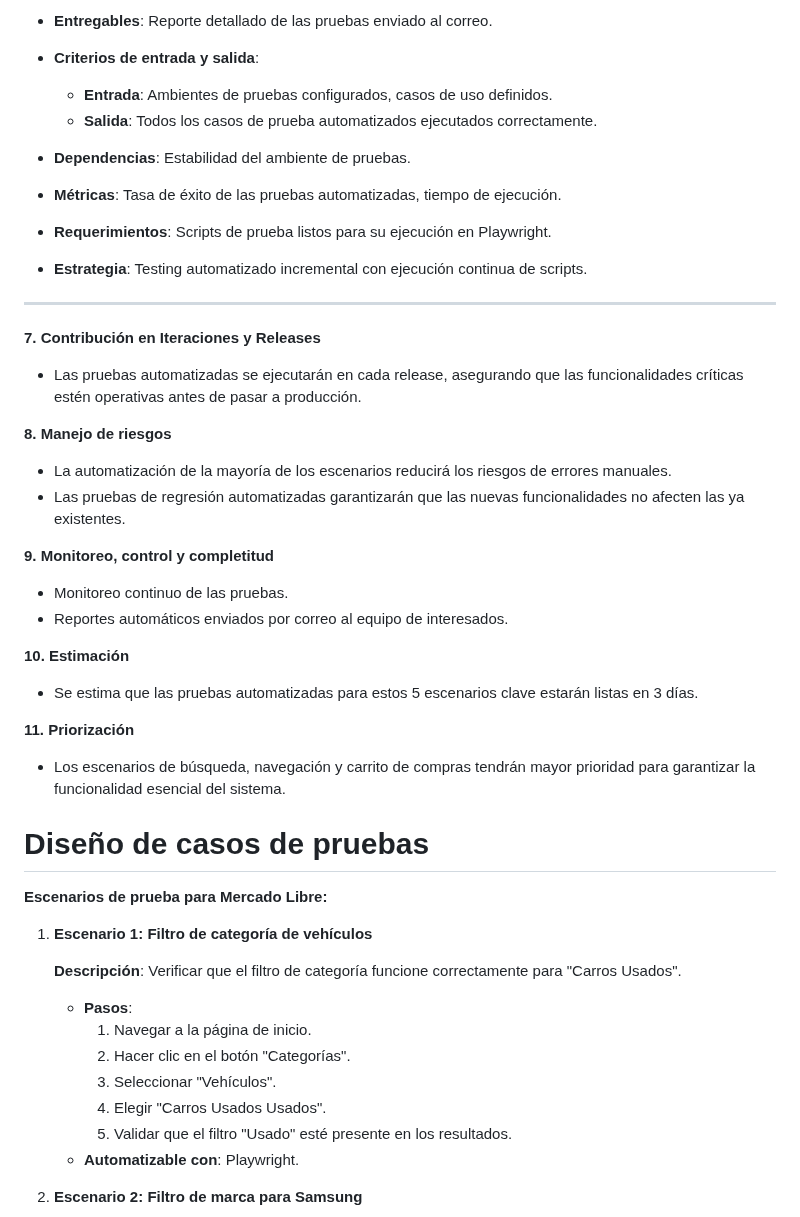
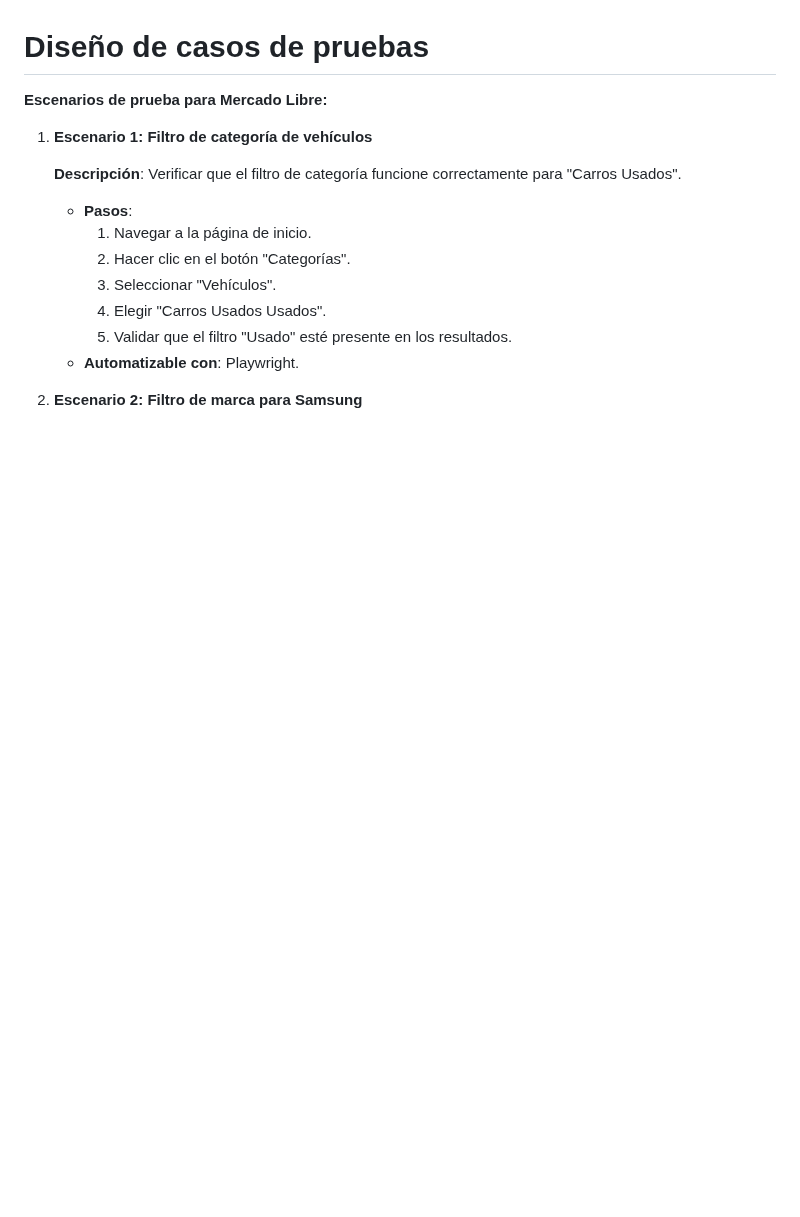
Before and after one commit to jhonarias91/uni_mercadolibre_automation_test, a Markdown page: README.md, the part around one of its changes. Rendered like a GitHub page; blank space fills up the shorter version.

```diff
--- a/README.md
+++ b/README.md
@@ -71,41 +58,3 @@
-- **Entregables**: Reporte detallado de las pruebas enviado al correo.
-
-- **Criterios de entrada y salida**:
-
-    - **Entrada**: Ambientes de pruebas configurados, casos de uso definidos.
-    - **Salida**: Todos los casos de prueba automatizados ejecutados correctamente.
-- **Dependencias**: Estabilidad del ambiente de pruebas.
-
-- **Métricas**: Tasa de éxito de las pruebas automatizadas, tiempo de ejecución.
-
-- **Requerimientos**: Scripts de prueba listos para su ejecución en Playwright.
-
-- **Estrategia**: Testing automatizado incremental con ejecución continua de scripts.
-
-
----
-
-**7. Contribución en Iteraciones y Releases**
-
-- Las pruebas automatizadas se ejecutarán en cada release, asegurando que las funcionalidades críticas estén operativas antes de pasar a producción.
-
-**8. Manejo de riesgos**
-
-- La automatización de la mayoría de los escenarios reducirá los riesgos de errores manuales.
-- Las pruebas de regresión automatizadas garantizarán que las nuevas funcionalidades no afecten las ya existentes.
-
-**9. Monitoreo, control y completitud**
-
-- Monitoreo continuo de las pruebas.
-- Reportes automáticos enviados por correo al equipo de interesados.
-
-**10. Estimación**
-
-- Se estima que las pruebas automatizadas para estos 5 escenarios clave estarán listas en 3 días.
-
-**11. Priorización**
-
-- Los escenarios de búsqueda, navegación y carrito de compras tendrán mayor prioridad para garantizar la funcionalidad esencial del sistema.
 
 # **Diseño de casos de pruebas**
 
```
Also changed, not shown: other parts of README.md (+41 -54 lines).
